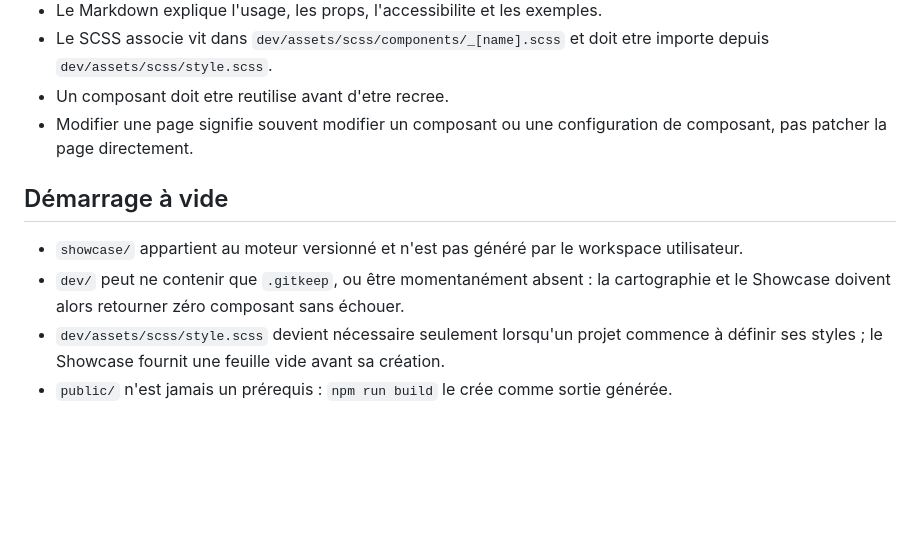
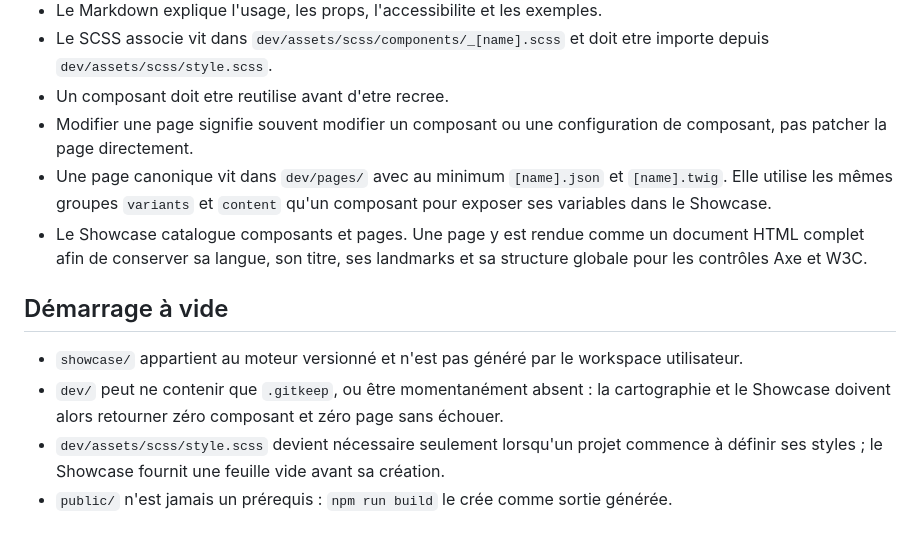
Before and after one commit to xavier-egoneau/open-ui, a Markdown page: docs/component-model.md, the part around the change. Drawn GitHub-style; blank space fills up the shorter version.

```diff
--- a/docs/component-model.md
+++ b/docs/component-model.md
@@ -15,11 +15,13 @@ Open UI est un workspace de design system agent-first. Le modele composant doit
 - Le SCSS associe vit dans `dev/assets/scss/components/_[name].scss` et doit etre importe depuis `dev/assets/scss/style.scss`.
 - Un composant doit etre reutilise avant d'etre recree.
 - Modifier une page signifie souvent modifier un composant ou une configuration de composant, pas patcher la page directement.
+- Une page canonique vit dans `dev/pages/` avec au minimum `[name].json` et `[name].twig`. Elle utilise les mêmes groupes `variants` et `content` qu'un composant pour exposer ses variables dans le Showcase.
+- Le Showcase catalogue composants et pages. Une page y est rendue comme un document HTML complet afin de conserver sa langue, son titre, ses landmarks et sa structure globale pour les contrôles Axe et W3C.
 
 ## Démarrage à vide
 
 - `showcase/` appartient au moteur versionné et n'est pas généré par le workspace utilisateur.
-- `dev/` peut ne contenir que `.gitkeep`, ou être momentanément absent : la cartographie et le Showcase doivent alors retourner zéro composant sans échouer.
+- `dev/` peut ne contenir que `.gitkeep`, ou être momentanément absent : la cartographie et le Showcase doivent alors retourner zéro composant et zéro page sans échouer.
 - `dev/assets/scss/style.scss` devient nécessaire seulement lorsqu'un projet commence à définir ses styles ; le Showcase fournit une feuille vide avant sa création.
 - `public/` n'est jamais un prérequis : `npm run build` le crée comme sortie générée.
 
```
Also changed, not shown: README.md (+9 -5 lines), showcase/README.md (+6 -5 lines), image.png (added), 11 other files.
